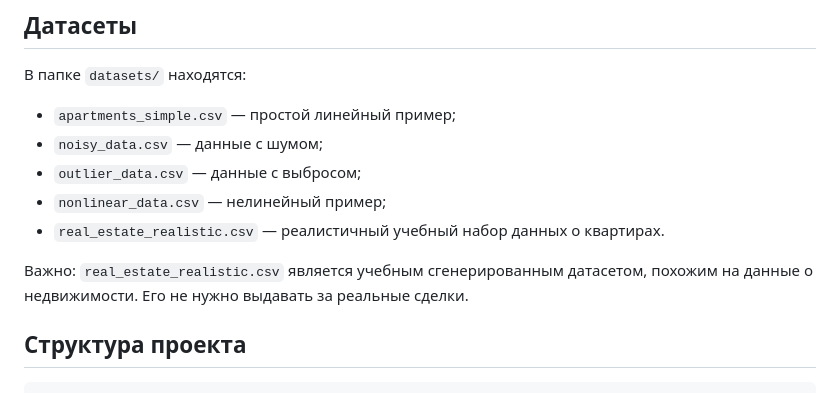
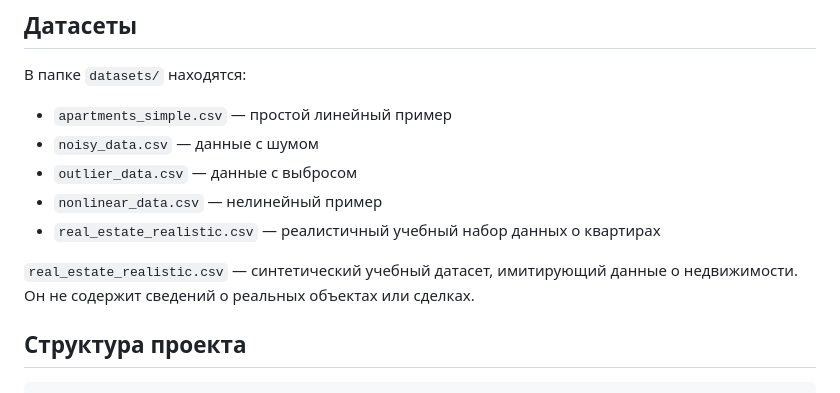
Before and after one commit to Ufpngh/linear_regression_coursework, a Markdown page: README.md, the part around one of its changes. GitHub-like rendering.

```diff
--- a/README.md
+++ b/README.md
@@ -74,13 +90,13 @@ jupyter notebook notebooks/linear_regression_demo.ipynb
 
 В папке `datasets/` находятся:
 
-- `apartments_simple.csv` — простой линейный пример;
-- `noisy_data.csv` — данные с шумом;
-- `outlier_data.csv` — данные с выбросом;
-- `nonlinear_data.csv` — нелинейный пример;
-- `real_estate_realistic.csv` — реалистичный учебный набор данных о квартирах.
+* `apartments_simple.csv` — простой линейный пример
+* `noisy_data.csv` — данные с шумом
+* `outlier_data.csv` — данные с выбросом
+* `nonlinear_data.csv` — нелинейный пример
+* `real_estate_realistic.csv` — реалистичный учебный набор данных о квартирах
 
-Важно: `real_estate_realistic.csv` является учебным сгенерированным датасетом, похожим на данные о недвижимости. Его не нужно выдавать за реальные сделки.
+`real_estate_realistic.csv` — синтетический учебный датасет, имитирующий данные о недвижимости. Он не содержит сведений о реальных объектах или сделках.
 
 ## Структура проекта
 
```
Also changed, not shown: other parts of README.md (+66 -49 lines).
